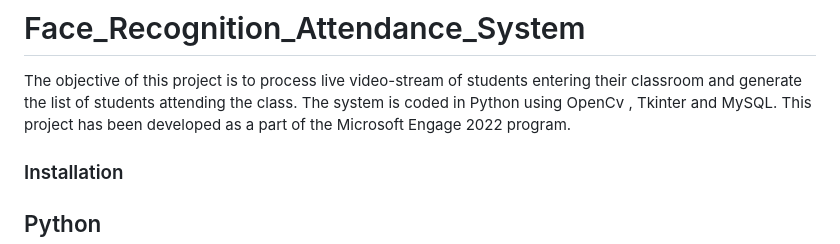
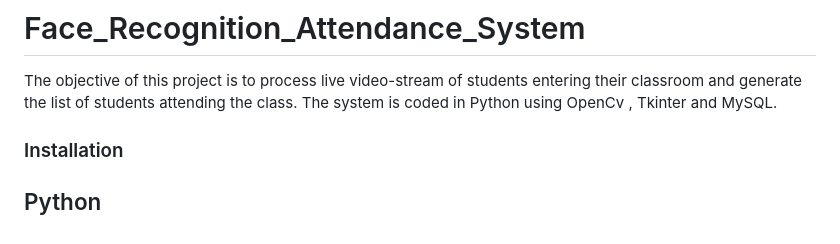
Before and after one commit to nissijeap/SAMS-Final-GUI, a Markdown page: With Database/README.md, the part around the change. GitHub-like rendering.

```diff
--- a/With Database/README.md
+++ b/With Database/README.md
@@ -1,8 +1,6 @@
 # Face_Recognition_Attendance_System
 
 The objective of this project is to process live video-stream of students entering their classroom and generate the list of students attending the class. The system is coded in Python using OpenCv , Tkinter and MySQL.
-This project has been developed as a part of the Microsoft Engage 2022 program.
-
 
 ### Installation
 
```
